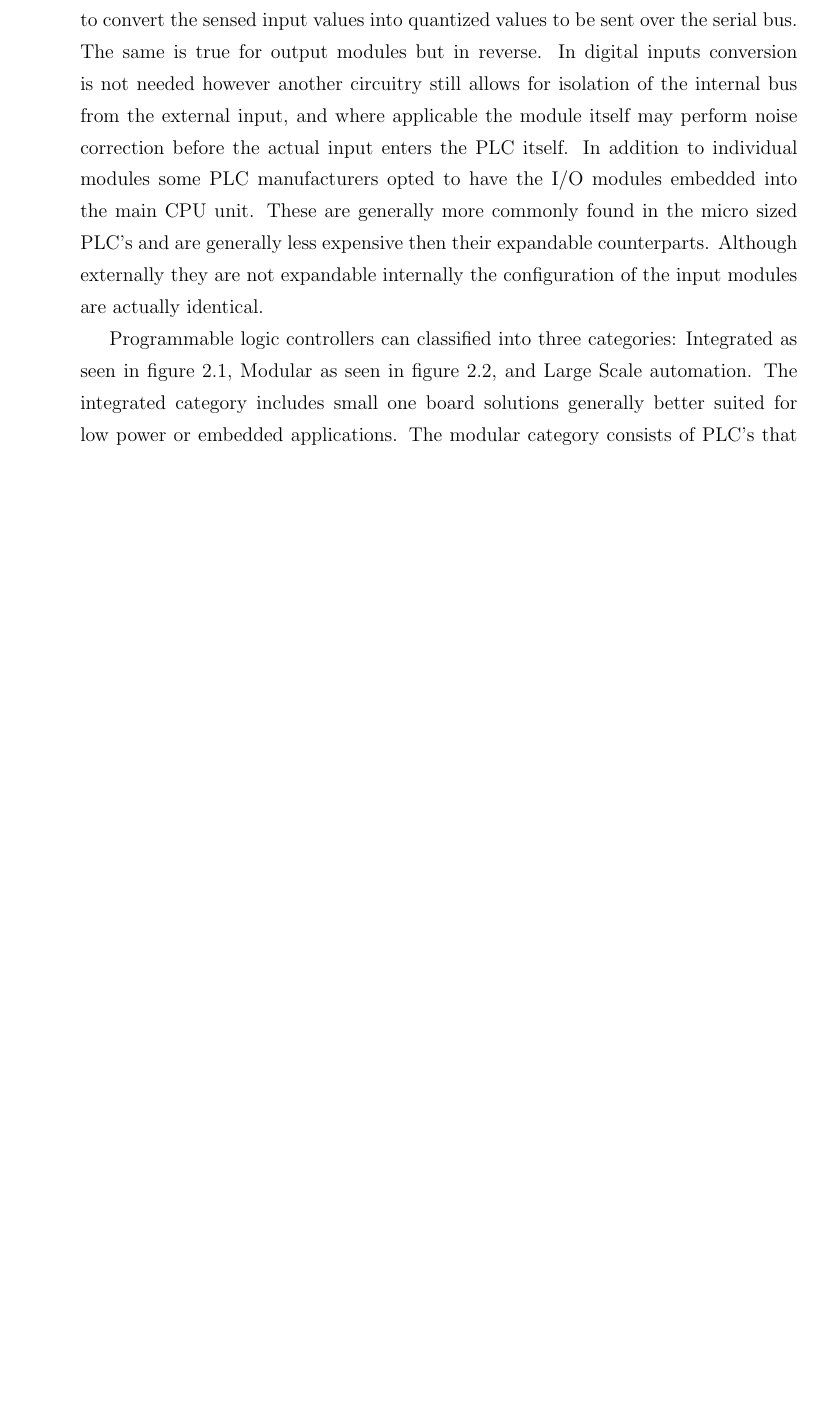
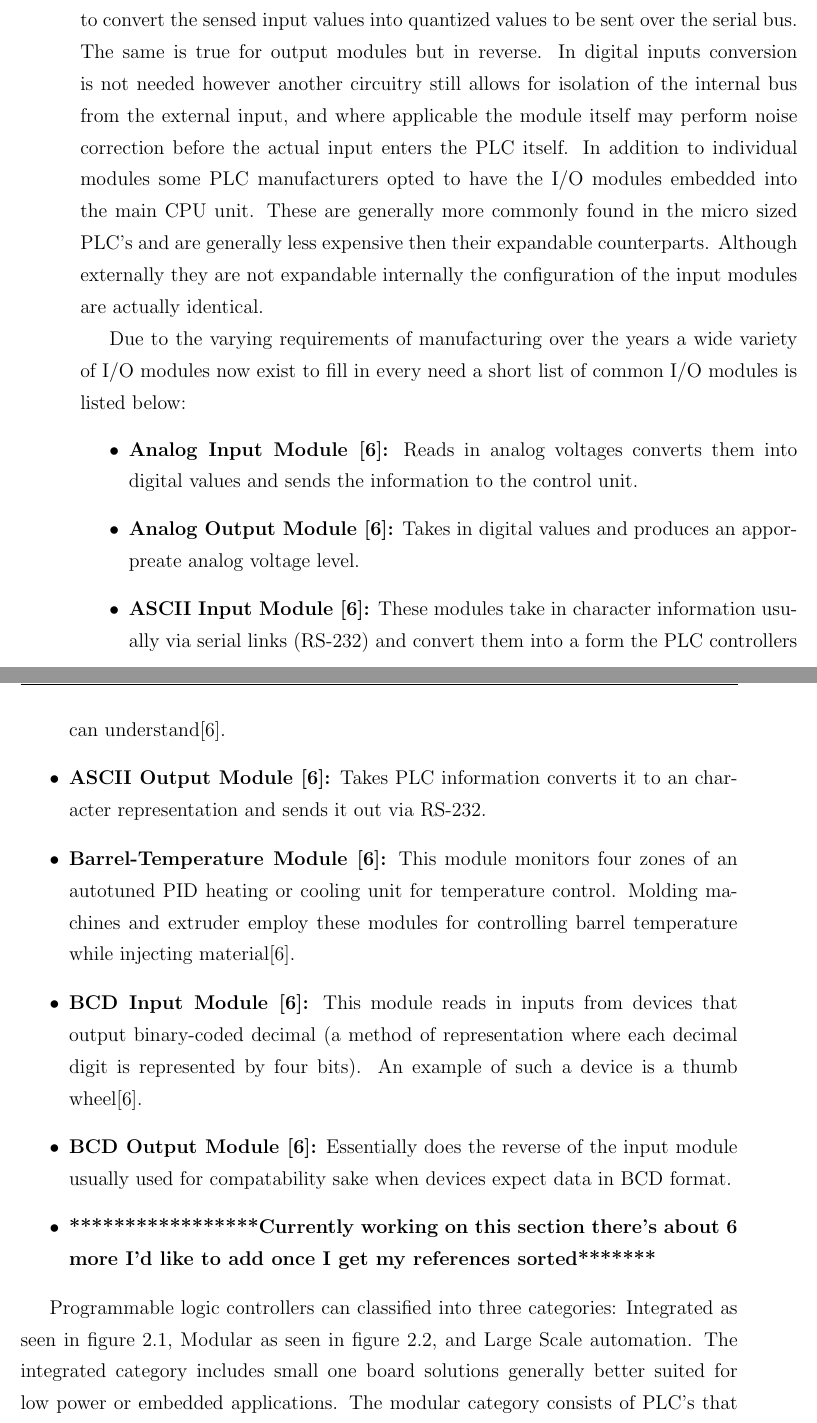
Before and after one commit to vortex-5/plcthesis, a LaTeX thesis (latex/main.tex, which reads latex/Chapters/controlleroverview.tex): part of page 20 of 27 before the commit and two parts of pages 20 and 21 of 28 after it, the two joined at a grey line, cut so that both start at the same text, the shorter picture padded with empty space. Compiled offline with pdfLaTeX.

Commit message:
added section on different types of io modules
git-svn-id: svn+ssh://www.cas.mcmaster.ca/nfs/u0/grad/huangkf/repo/ver.svn/trunk@48 16b3574f-0b8b-453d-8967-36fd7926bc26

```diff
--- a/latex/Chapters/controlleroverview.tex
+++ b/latex/Chapters/controlleroverview.tex
@@ -58,6 +58,20 @@ The input and output modules generally connect to the main module via serial lin
 All input and output modules contain some common  features which allow for modularity. Each I/O module is assigned a unique address so that the controller unit running the PLC program can access it. Each controller also has what is referred to a backpane which contains the necessary connectors to connect to the bus in which the CPU can access. Most I/O modules have multiple channel where each channel is either a single ended wire or a differential pairs. Differential can be commonly seen in analog input modules where it is preferable to compare a signal with the sensor's reference ground in order to avoid problems with the ground from the PLC not matching up with the ground form the sensor. Such a mismatch would produce a floating ground and would induce a perminent error on the input channel. Most modules are designed so that the external input and output enviroments are completely isolated form the internal circuitry. As such, the internal half is connected to common ground via the serial bus while the external half is usually connected to the powersupply via a ground screw (usually marked "common"). In analog input modules conversion circuitry exist to convert the sensed input values into quantized values to be sent over the serial bus. The same is true for output modules but in reverse. In digital inputs conversion is not needed however another circuitry still allows for isolation of the internal bus from the external input, and where applicable the module itself may perform noise correction before the actual input enters the PLC itself. In addition to individual modules some PLC manufacturers opted to have the I/O modules embedded into the main CPU unit. These are generally more commonly found in the micro sized PLC's and are generally less expensive then their expandable counterparts. Although externally they are not expandable internally the configuration of the input modules are actually identical.
 %TODO: add here
 
+%source ISBN 0-13-025603-X
+Due to the varying requirements of manufacturing over the years a wide variety of I/O modules now exist to fill in every need a short list of common I/O modules is listed below:
+\begin{itemize}
+	\item \textbf{Analog Input Module \cite{slc500}:} Reads in analog voltages converts them into digital values and sends the information to the control unit.
+	\item \textbf{Analog Output Module \cite{slc500}:} Takes in digital values and produces an apporpreate analog voltage level.
+	\item \textbf{ASCII Input Module \cite{slc500}:} These modules take in character information usually via serial links (RS-232) and convert them into a form the PLC controllers can understand\cite{slc500}.
+	\item \textbf{ASCII Output Module \cite{slc500}:} Takes PLC information converts it to an character representation and sends it out via RS-232.
+	\item \textbf{Barrel-Temperature Module \cite{slc500}:} This module monitors four zones of an autotuned PID heating or cooling unit for temperature control. Molding machines and extruder employ these modules for controlling barrel temperature while injecting material\cite{slc500}.
+	\item \textbf{BCD Input Module \cite{slc500}:} This module reads in inputs from devices that output binary-coded decimal (a method of representation where each decimal digit is represented by four bits). An example of such a device is a thumb wheel\cite{slc500}.
+	\item \textbf{BCD Output Module \cite{slc500}:} Essentially does the reverse of the input module usually used for compatability sake when devices expect data in BCD format.
+	\item \textbf{*****************Currently working on this section there's about 6 more I'd like to add once I get my references sorted*******}
+
+\end{itemize}
+
 Programmable logic controllers can classified into three categories: Integrated as seen in figure \ref{img:mitsubishiplc}, Modular as seen in figure \ref{img:plcrender_1}, and Large Scale automation. The integrated category includes small one board solutions generally better suited for low power or embedded applications. The modular category consists of PLC's that have a rack that houses the power supply, and several modular slots for both the microcontroller and the input output modules.
 
 
```
Also changed, not shown: latex/main.bib (+9 -0 lines).
